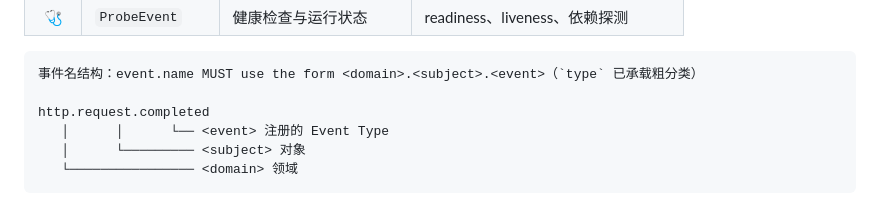
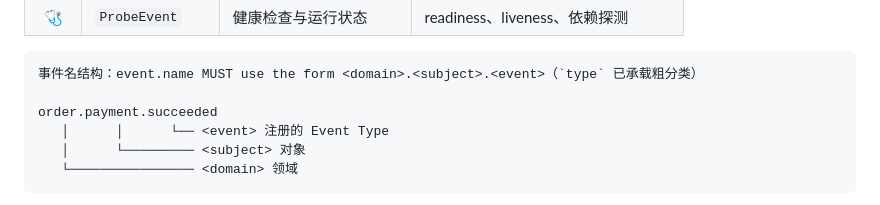
Before and after one commit to formal-you/go-observability, a Markdown page: README.md, the part around the change. GitHub-like rendering.

Commit message:
docs: use mall event example in README
将 event.name 结构示例换成 order.payment.succeeded。

````diff
--- a/README.md
+++ b/README.md
@@ -191,7 +191,7 @@ if err := w.Close(ctx); err != nil {
 ```text
 事件名结构：event.name MUST use the form <domain>.<subject>.<event>（`type` 已承载粗分类）
 
-http.request.completed
+order.payment.succeeded
    │      │      └── <event> 注册的 Event Type
    │      └───────── <subject> 对象
    └──────────────── <domain> 领域
````
